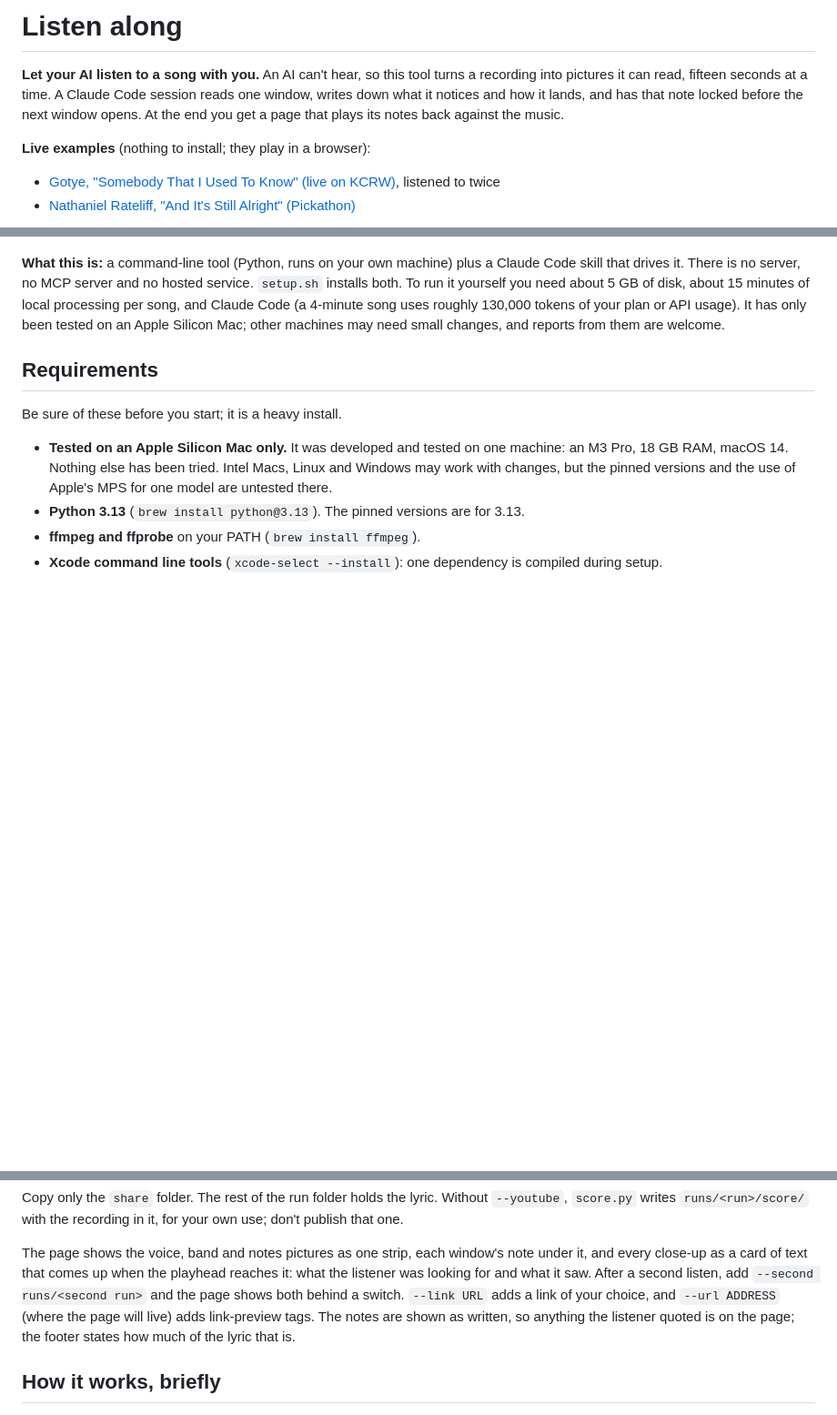
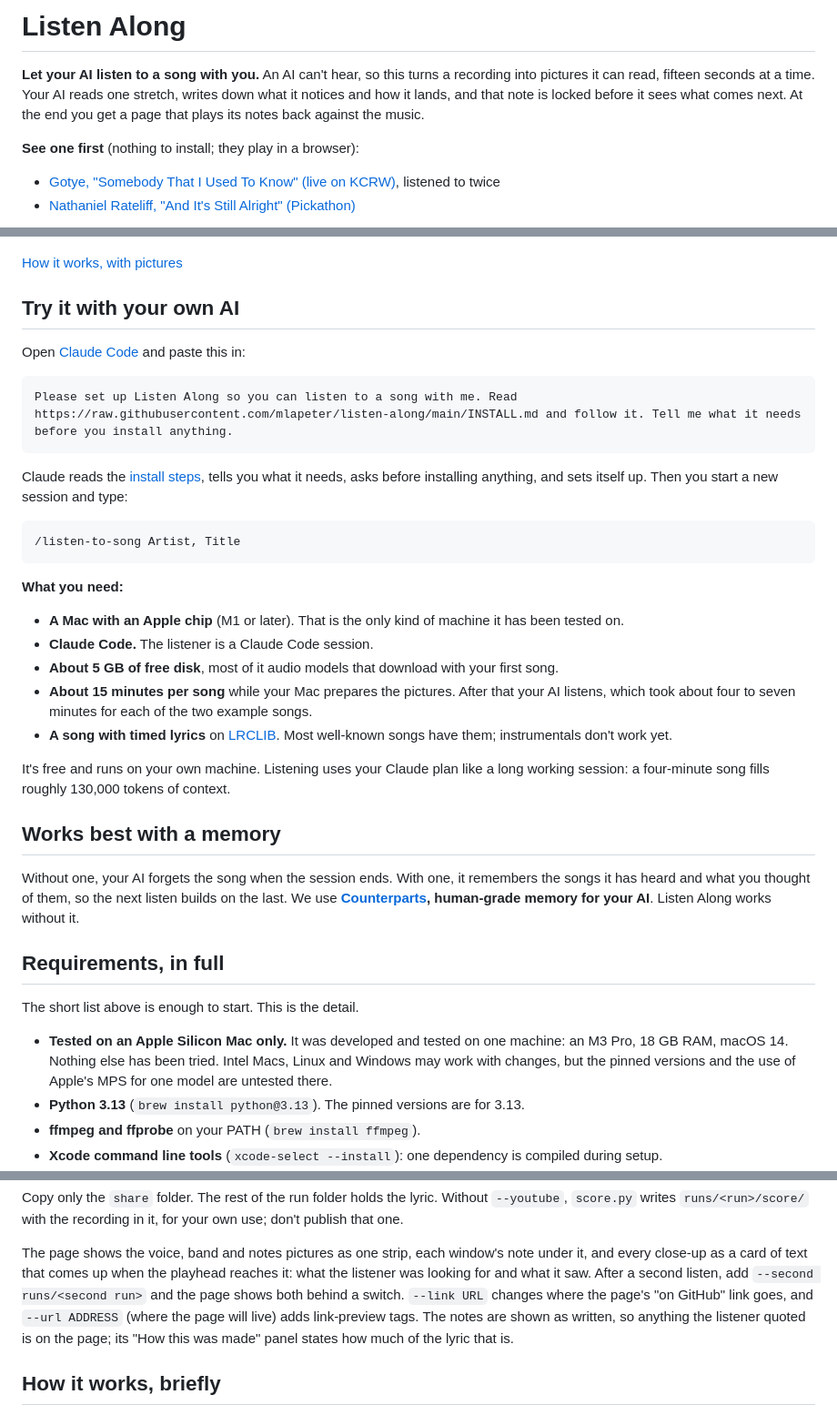
Before and after one commit to mlapeter/listen-along, a Markdown page: README.md, 3 parts joined by grey strips. Shown at 91% size. Drawn GitHub-style; blank space fills up the shorter version.

````diff
--- a/README.md
+++ b/README.md
@@ -1,26 +1,55 @@
-# Listen along
+# Listen Along
 
-**Let your AI listen to a song with you.** An AI can't hear, so this tool turns a recording into pictures it can
-read, fifteen seconds at a time. A Claude Code session reads one window, writes down what it notices and how it
-lands, and has that note locked before the next window opens. At the end you get a page that plays its notes back
-against the music.
+**Let your AI listen to a song with you.** An AI can't hear, so this turns a recording into pictures it can read,
+fifteen seconds at a time. Your AI reads one stretch, writes down what it notices and how it lands, and that note
+is locked before it sees what comes next. At the end you get a page that plays its notes back against the music.
 
-**Live examples** (nothing to install; they play in a browser):
+**See one first** (nothing to install; they play in a browser):
 
 - [Gotye, "Somebody That I Used To Know" (live on KCRW)](https://mlapeter.github.io/listen-along/somebody-that-i-used-to-know/), listened to twice
 - [Nathaniel Rateliff, "And It's Still Alright" (Pickathon)](https://mlapeter.github.io/listen-along/and-its-still-alright/)
 
 [![An example page: pictures of the song scrolling under a playhead, with the listener's notes beneath](somebody-that-i-used-to-know/card.jpg)](https://mlapeter.github.io/listen-along/somebody-that-i-used-to-know/)
 
-**What this is:** a command-line tool (Python, runs on your own machine) plus a Claude Code skill that drives it.
-There is no server, no MCP server and no hosted service. `setup.sh` installs both. To run it yourself you need
-about 5 GB of disk, about 15 minutes of local processing per song, and Claude Code (a 4-minute
-song uses roughly 130,000 tokens of your plan or API usage). It has only been tested on an Apple Silicon Mac; other
-machines may need small changes, and reports from them are welcome.
+[How it works, with pictures](https://mlapeter.github.io/listen-along/how/)
 
-## Requirements
+## Try it with your own AI
 
-Be sure of these before you start; it is a heavy install.
+Open [Claude Code](https://claude.com/claude-code) and paste this in:
+
+```
+Please set up Listen Along so you can listen to a song with me. Read https://raw.githubusercontent.com/mlapeter/listen-along/main/INSTALL.md and follow it. Tell me what it needs before you install anything.
+```
+
+Claude reads the [install steps](INSTALL.md), tells you what it needs, asks before installing anything, and sets
+itself up. Then you start a new session and type:
+
+```
+/listen-to-song Artist, Title
+```
+
+**What you need:**
+
+- **A Mac with an Apple chip** (M1 or later). That is the only kind of machine it has been tested on.
+- **Claude Code.** The listener is a Claude Code session.
+- **About 5 GB of free disk**, most of it audio models that download with your first song.
+- **About 15 minutes per song** while your Mac prepares the pictures. After that your AI listens, which took
+  about four to seven minutes for each of the two example songs.
+- **A song with timed lyrics** on [LRCLIB](https://lrclib.net). Most well-known songs have them; instrumentals
+  don't work yet.
+
+It's free and runs on your own machine. Listening uses your Claude plan like a long working session: a four-minute song
+fills roughly 130,000 tokens of context.
+
+## Works best with a memory
+
+Without one, your AI forgets the song when the session ends. With one, it remembers the songs it has heard and what
+you thought of them, so the next listen builds on the last. We use
+**[Counterparts](https://counterparts.ai), human-grade memory for your AI**. Listen Along works without it.
+
+## Requirements, in full
+
+The short list above is enough to start. This is the detail.
 
 - **Tested on an Apple Silicon Mac only.** It was developed and tested on one machine: an M3 Pro, 18 GB RAM, macOS 14. Nothing
   else has been tried. Intel Macs, Linux and Windows may work with changes, but the pinned versions and the use of
@@ -121,9 +152,9 @@ Copy only the `share` folder. The rest of the run folder holds the lyric. Withou
 
 The page shows the voice, band and notes pictures as one strip, each window's note under it, and every close-up
 as a card of text that comes up when the playhead reaches it: what the listener was looking for and what it saw. After
-a second listen, add `--second runs/<second run>` and the page shows both behind a switch. `--link URL` adds a
-link of your choice, and `--url ADDRESS` (where the page will live) adds link-preview tags. The notes are shown as written, so anything the listener quoted is on the page; the footer
-states how much of the lyric that is.
+a second listen, add `--second runs/<second run>` and the page shows both behind a switch. `--link URL` changes
+where the page's "on GitHub" link goes, and `--url ADDRESS` (where the page will live) adds link-preview tags. The notes are shown as written, so anything the listener quoted is on the page; its
+"How this was made" panel states how much of the lyric that is.
 
 ## How it works, briefly
 
````
Also changed, not shown: other parts of README.md (+3 -1 lines), INSTALL.md (added, +109 -0 lines), listening/v3/README.md (+12 -11 lines), how/page.jpg (added), how/strip.jpg (added), 6 other files.
